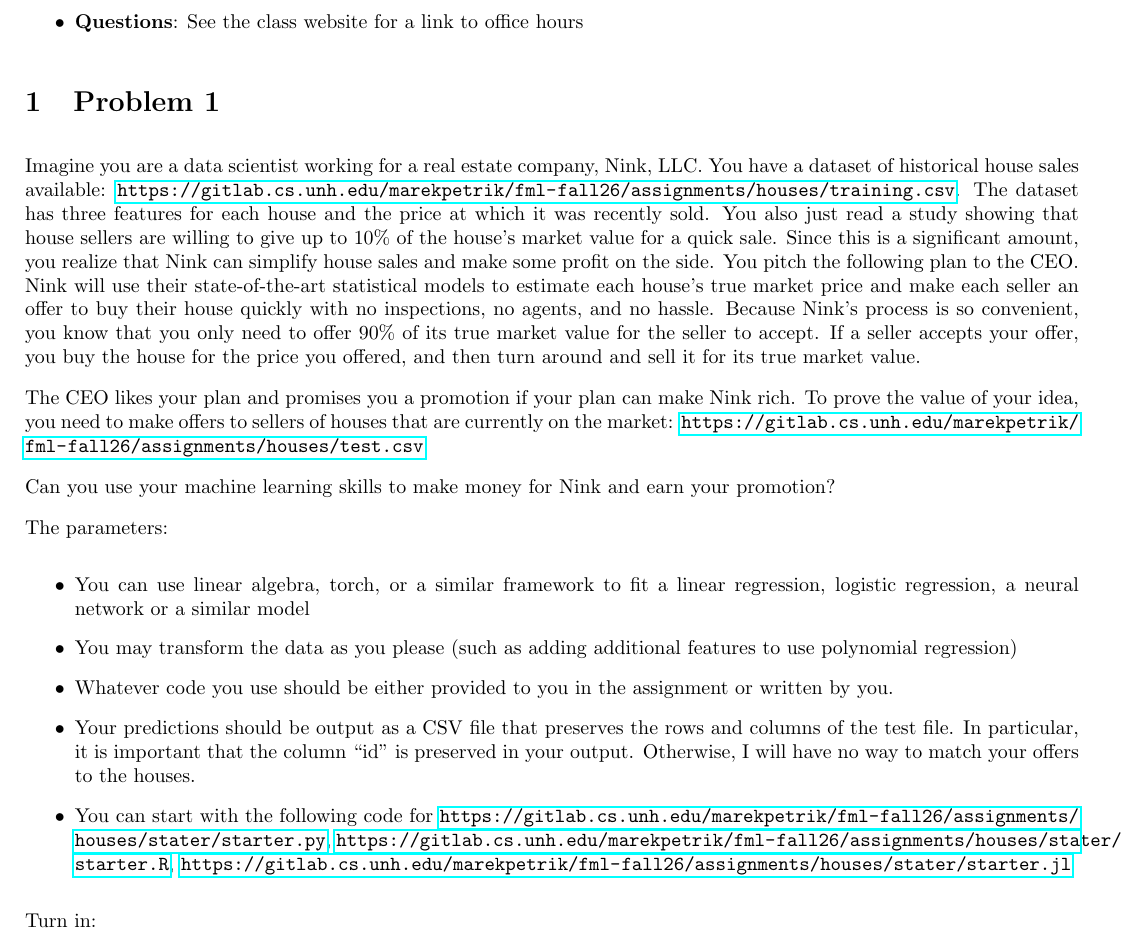
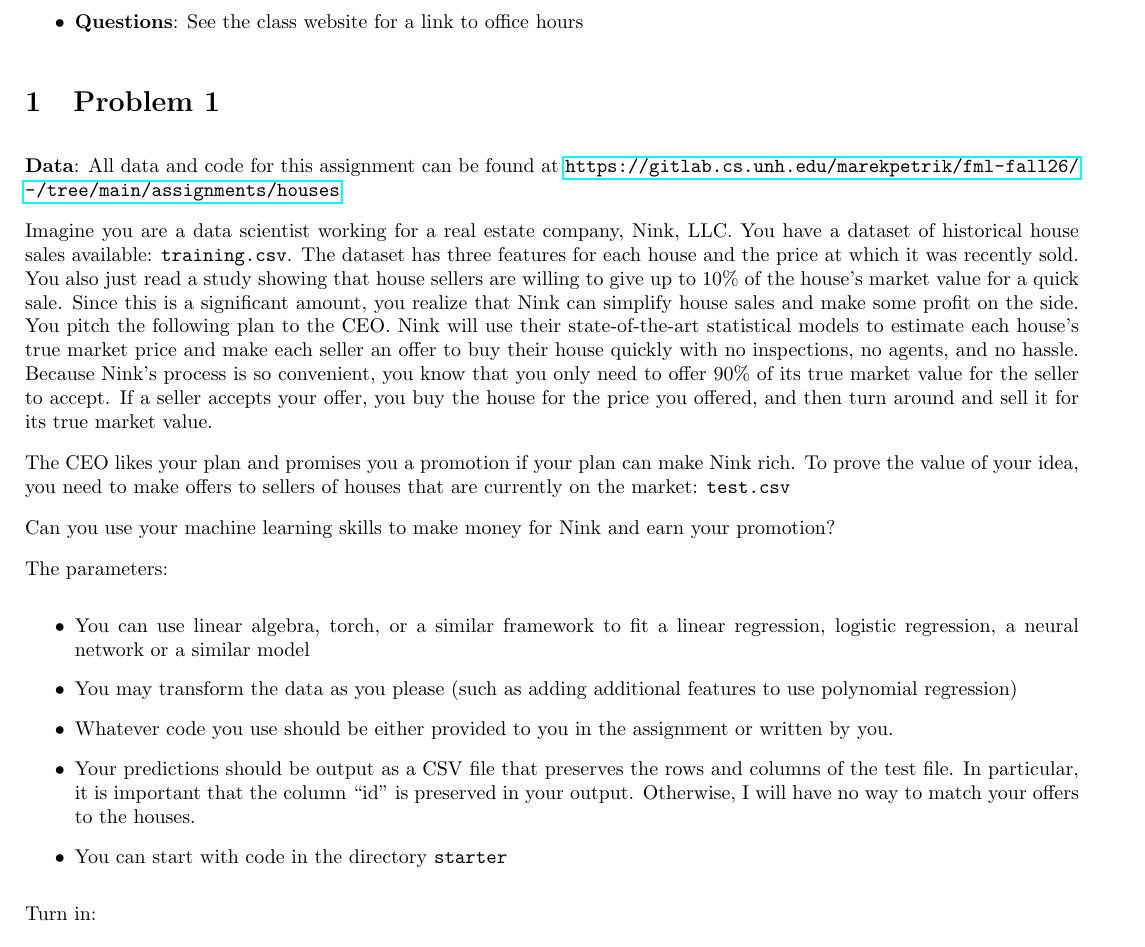
Before and after one commit to marekpetrik/fml-fall26, a LaTeX problem sheet (assignments/assignment10.tex): part of the page, cut so that both start at the same text. Compiled offline with pdfLaTeX.

Commit message:
updated links

```diff
--- a/assignments/assignment10.tex
+++ b/assignments/assignment10.tex
@@ -28,9 +28,11 @@
 
 \section{Problem 1}
 
-Imagine you are a data scientist working for a real estate company, Nink, LLC. You have a dataset of historical house sales available: \url{https://gitlab.cs.unh.edu/marekpetrik/fml-fall26/assignments/houses/training.csv}. The dataset has three features for each house and the price at which it was recently sold. You also just read a study showing that house sellers are willing to give up to 10\% of the house's market value for a quick sale. Since this is a significant amount, you realize that Nink can simplify house sales and make some profit on the side. You pitch the following plan to the CEO. Nink will use their state-of-the-art statistical models to estimate each house’s true market price and make each seller an offer to buy their house quickly with no inspections, no agents, and no hassle. Because Nink's process is so convenient, you know that you only need to offer 90\% of its true market value for the seller to accept. If a seller accepts your offer, you buy the house for the price you offered, and then turn around and sell it for its true market value.
+\textbf{Data}: All data and code for this assignment can be found at \url{https://gitlab.cs.unh.edu/marekpetrik/fml-fall26/-/tree/main/assignments/houses}
 
-The CEO likes your plan and promises you a promotion if your plan can make Nink rich. To prove the value of your idea, you need to make offers to sellers of houses that are currently on the market: \url{https://gitlab.cs.unh.edu/marekpetrik/fml-fall26/assignments/houses/test.csv}
+Imagine you are a data scientist working for a real estate company, Nink, LLC. You have a dataset of historical house sales available: \texttt{training.csv}. The dataset has three features for each house and the price at which it was recently sold. You also just read a study showing that house sellers are willing to give up to 10\% of the house's market value for a quick sale. Since this is a significant amount, you realize that Nink can simplify house sales and make some profit on the side. You pitch the following plan to the CEO. Nink will use their state-of-the-art statistical models to estimate each house’s true market price and make each seller an offer to buy their house quickly with no inspections, no agents, and no hassle. Because Nink's process is so convenient, you know that you only need to offer 90\% of its true market value for the seller to accept. If a seller accepts your offer, you buy the house for the price you offered, and then turn around and sell it for its true market value.
+
+The CEO likes your plan and promises you a promotion if your plan can make Nink rich. To prove the value of your idea, you need to make offers to sellers of houses that are currently on the market: \texttt{test.csv}
 
 Can you use your machine learning skills to make money for Nink and earn your promotion?
 
@@ -40,7 +42,7 @@ The parameters:
 \item You may transform the data as you please (such as adding additional features to use polynomial regression)
 \item Whatever code you use should be either provided to you in the assignment or written by you.
 \item Your predictions should be output as a CSV file that preserves the rows and columns of the test file. In particular, it is important that the column ``id'' is preserved in your output. Otherwise, I will have no way to match your offers to the houses.
-\item You can start with the following code for \url{https://gitlab.cs.unh.edu/marekpetrik/fml-fall26/assignments/houses/stater/starter.py}, \url{https://gitlab.cs.unh.edu/marekpetrik/fml-fall26/assignments/houses/stater/starter.R}, \url{https://gitlab.cs.unh.edu/marekpetrik/fml-fall26/assignments/houses/stater/starter.jl}
+\item You can start with code in the directory \texttt{starter}
 \end{itemize}
 
 Turn in:
```
Also changed, not shown: assignments/assignment10.pdf.
